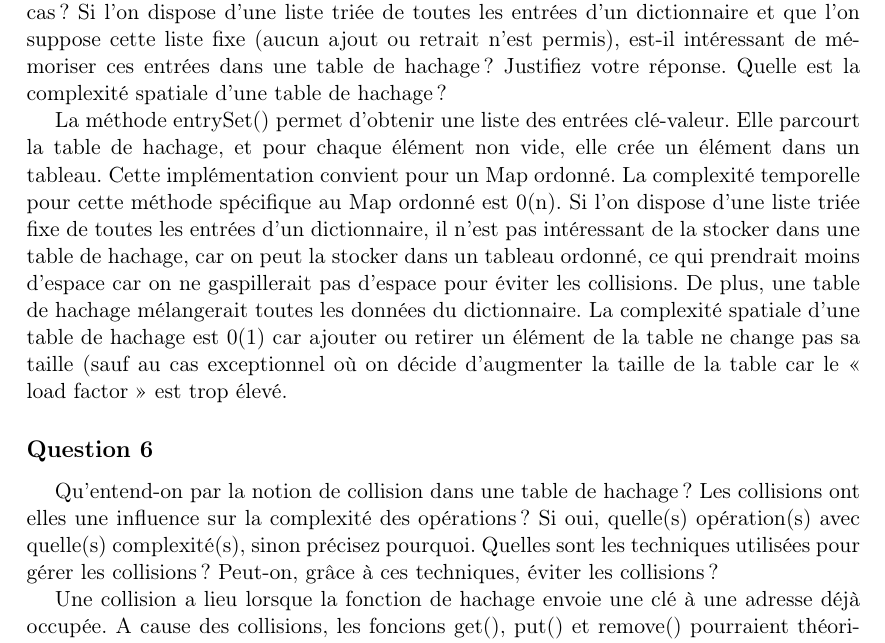
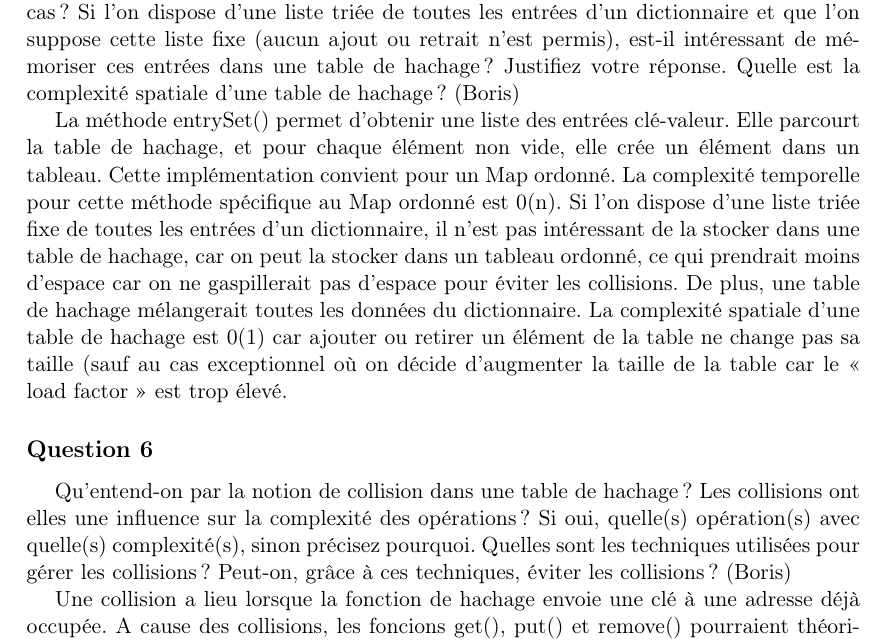
Before and after one commit to lsinf1121-groupe3-2/mission3, a LaTeX document (Rapport_intermédiaire/Rapp.tex, which reads Rapport_intermédiaire/question5.tex, Rapport_intermédiaire/question6.tex): part of page 7 of 10, cut so that both start at the same text. Compiled offline with pdfLaTeX.

Commit message:
ajouté mon nom

```diff
--- a/Rapport_intermédiaire/question5.tex
+++ b/Rapport_intermédiaire/question5.tex
@@ -1,5 +1,5 @@
 %%Énoncé
-Comment obtenir la liste des entrées mémorisées dans un Map implémenté par une table de hachage ? Cette implémentation conviendrait-elle pour un Map ordonné ? Quelles seraient les complexités temporelles des méthodes spécifiques au Map ordonné dans ce cas ? Si l’on dispose d’une liste triée de toutes les entrées d’un dictionnaire et que l’on suppose cette liste fixe (aucun ajout ou retrait n’est permis), est-il intéressant de mémoriser ces entrées dans une table de hachage ? Justifiez votre réponse. Quelle est la complexité spatiale d’une table de hachage ?
+Comment obtenir la liste des entrées mémorisées dans un Map implémenté par une table de hachage ? Cette implémentation conviendrait-elle pour un Map ordonné ? Quelles seraient les complexités temporelles des méthodes spécifiques au Map ordonné dans ce cas ? Si l’on dispose d’une liste triée de toutes les entrées d’un dictionnaire et que l’on suppose cette liste fixe (aucun ajout ou retrait n’est permis), est-il intéressant de mémoriser ces entrées dans une table de hachage ? Justifiez votre réponse. Quelle est la complexité spatiale d’une table de hachage ? (Boris)
 
 %%Réponse
 La méthode entrySet() permet d’obtenir une liste des entrées clé-valeur. Elle parcourt la table de hachage, et pour chaque élément non vide, elle crée un élément dans un tableau. Cette implémentation convient pour un Map ordonné. La complexité temporelle pour cette méthode spécifique au Map ordonné est 0(n). Si l’on dispose d’une liste triée fixe de toutes les entrées d’un dictionnaire, il n’est pas intéressant de la stocker dans une table de hachage, car on peut la stocker dans un tableau ordonné, ce qui prendrait moins d’espace car on ne gaspillerait pas d’espace pour éviter les collisions. De plus, une table de hachage mélangerait toutes les données du dictionnaire. La complexité spatiale d’une table de hachage est 0(1) car ajouter ou retirer un élément de la table ne change pas sa taille (sauf au cas exceptionnel où on décide d’augmenter la taille de la table car le « load factor » est trop élevé.
--- a/Rapport_intermédiaire/question6.tex
+++ b/Rapport_intermédiaire/question6.tex
@@ -1,5 +1,5 @@
 %%Énoncé
-Qu’entend-on par la notion de collision dans une table de hachage ? Les collisions ont elles une influence sur la complexité des opérations ? Si oui, quelle(s) opération(s) avec quelle(s) complexité(s), sinon précisez pourquoi. Quelles sont les techniques utilisées pour gérer les collisions ? Peut-on, grâce à ces techniques, éviter les collisions ?
+Qu’entend-on par la notion de collision dans une table de hachage ? Les collisions ont elles une influence sur la complexité des opérations ? Si oui, quelle(s) opération(s) avec quelle(s) complexité(s), sinon précisez pourquoi. Quelles sont les techniques utilisées pour gérer les collisions ? Peut-on, grâce à ces techniques, éviter les collisions ? (Boris)
 
 %%Réponse
 Une collision a lieu lorsque la fonction de hachage envoie une clé à une adresse déjà occupée. A cause des collisions, les foncions get(), put() et remove() pourraient théoriquement s’exécuter en 0(n) dans le pire des cas, car si tous emplacements qu’on essaie sont occupés, il faudra tous les parcourir avant d’en trouver un libre (dans le cas du « open adressing » ou bien il faudra parcourir tous les éléments qui ont déjà été stockés à cette adresse (dans le cas du « separate chaining ») En réalité, on minimise les collisions, de sorte à ce que ces fonctions s’exécutent en 0(1) la majorité du temps. La technique du « separate chaining » consiste à avoir la possibilité de stocker plusieurs éléments dans le même emplacement d’une table de hachage, par exemple en les liant à l’aide d’une liste chainée. La technique du « Open adressing » consiste à trouver un autre emplacement dans la table de hachage que celui renvoyé par la fonction de hachage. Ces techniques parmettent de gérer les collisions, mais pas de les éviter. On peut par d’autres moyens les minimiser, mais jamais complètement les éviter.
```
Also changed, not shown: Rapport_intermédiaire/Rapp.pdf.
